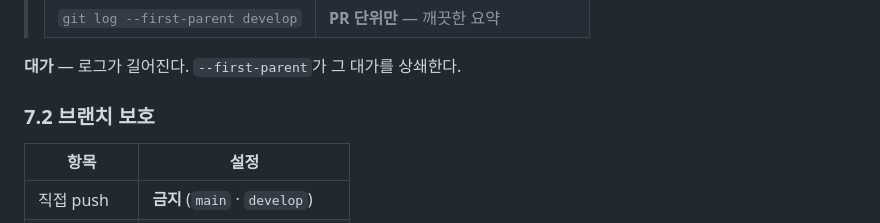
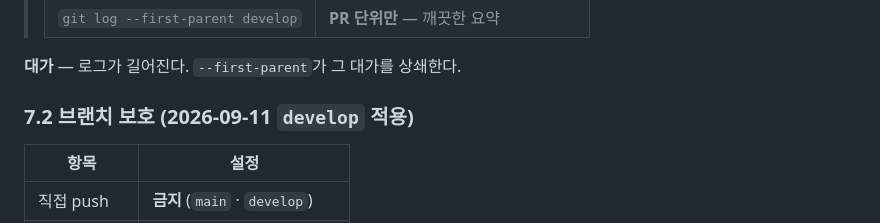
Before and after one commit to jomin4/pi-reservation-system, a Markdown page: docs/workflow.md, the part around the change. GitHub-like rendering.

Commit message:
docs(workflow): §7.2 에 브랜치 보호 적용일 표기
브랜치 보호 설정이 실제로 동작하는지 확인하는 PR 이기도 하다.
docs 만 바꿨으므로 트랙 CI 는 전부 skipped 여야 하고, 그 상태로
머지 가능한지가 이 PR 의 실제 목적이다.

Co-Authored-By: Claude Opus 5 <noreply@anthropic.com>

```diff
--- a/docs/workflow.md
+++ b/docs/workflow.md
@@ -462,7 +462,7 @@ Projects 내장 `Priority` **필드**로 그룹핑하는 뷰인데, 우리는
 
 **대가** — 로그가 길어진다. `--first-parent`가 그 대가를 상쇄한다.
 
-### 7.2 브랜치 보호
+### 7.2 브랜치 보호 (2026-09-11 `develop` 적용)
 
 | 항목 | 설정 |
 |---|---|
```
